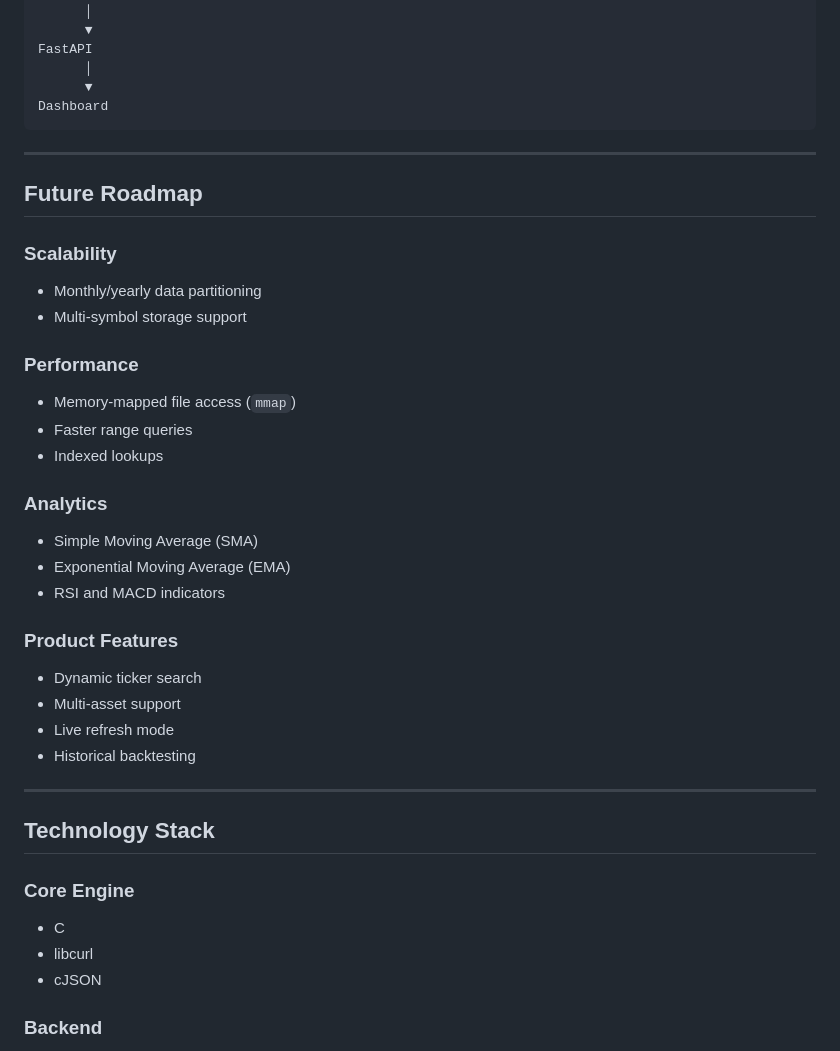
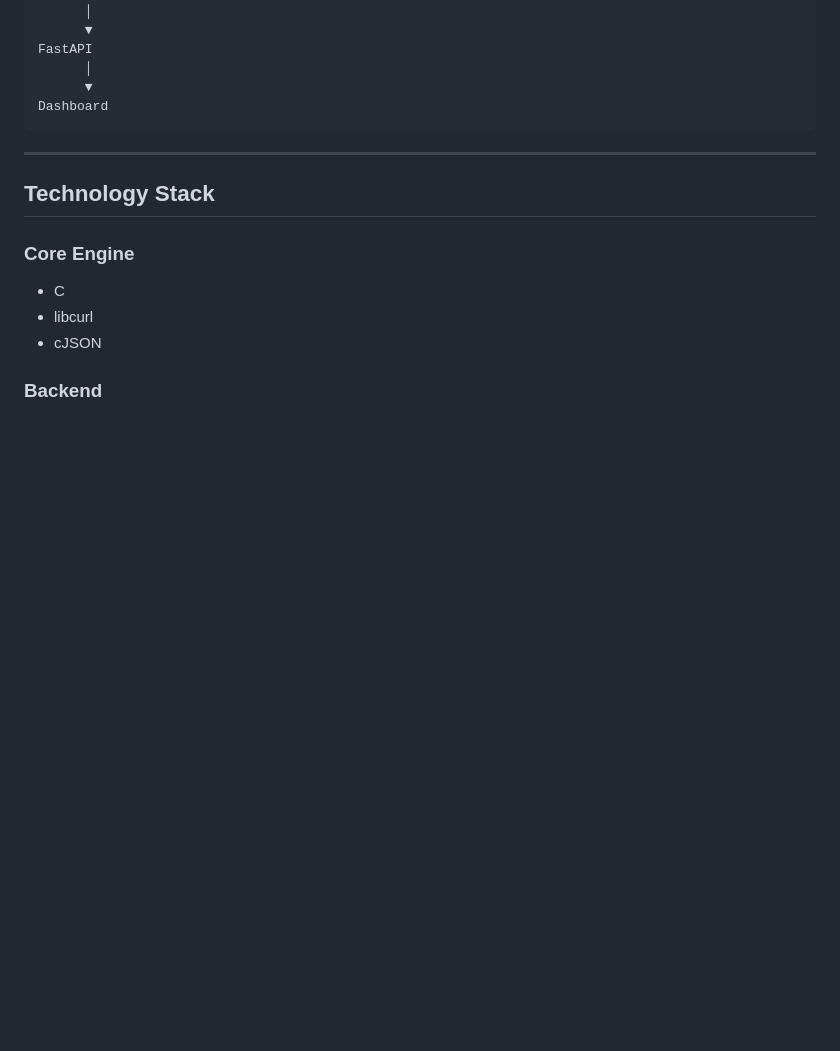
Before and after one commit to aadarshpp/chronos, a Markdown page: README.md, the part around the change. Drawn GitHub-style; blank space fills up the shorter version.

Commit message:
Updated README
Removed the Future Roadmap section from the README.

````diff
--- a/README.md
+++ b/README.md
@@ -151,35 +151,6 @@ FastAPI
       ▼
 Dashboard
 ```
-
----
-
-## Future Roadmap
-
-### Scalability
-
-* Monthly/yearly data partitioning
-* Multi-symbol storage support
-
-### Performance
-
-* Memory-mapped file access (`mmap`)
-* Faster range queries
-* Indexed lookups
-
-### Analytics
-
-* Simple Moving Average (SMA)
-* Exponential Moving Average (EMA)
-* RSI and MACD indicators
-
-### Product Features
-
-* Dynamic ticker search
-* Multi-asset support
-* Live refresh mode
-* Historical backtesting
-
 ---
 
 ## Technology Stack
````
